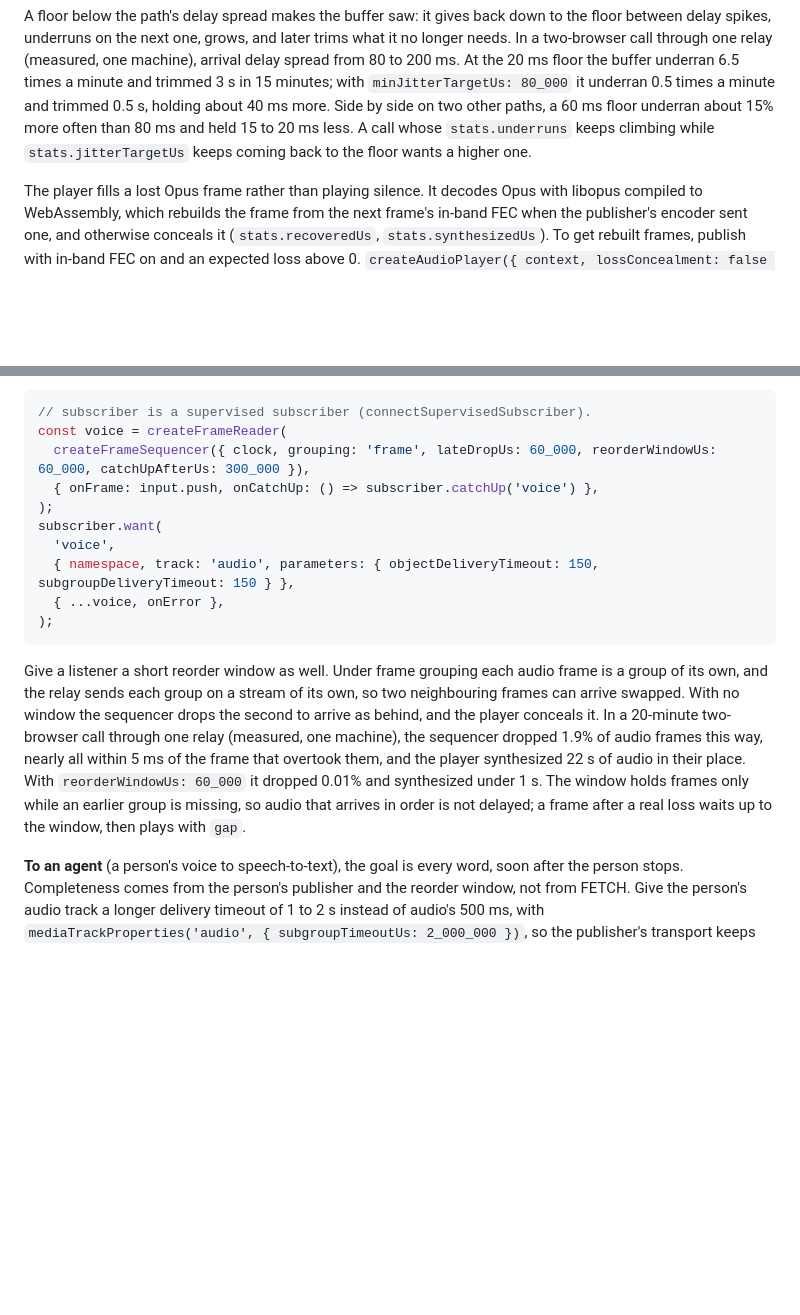
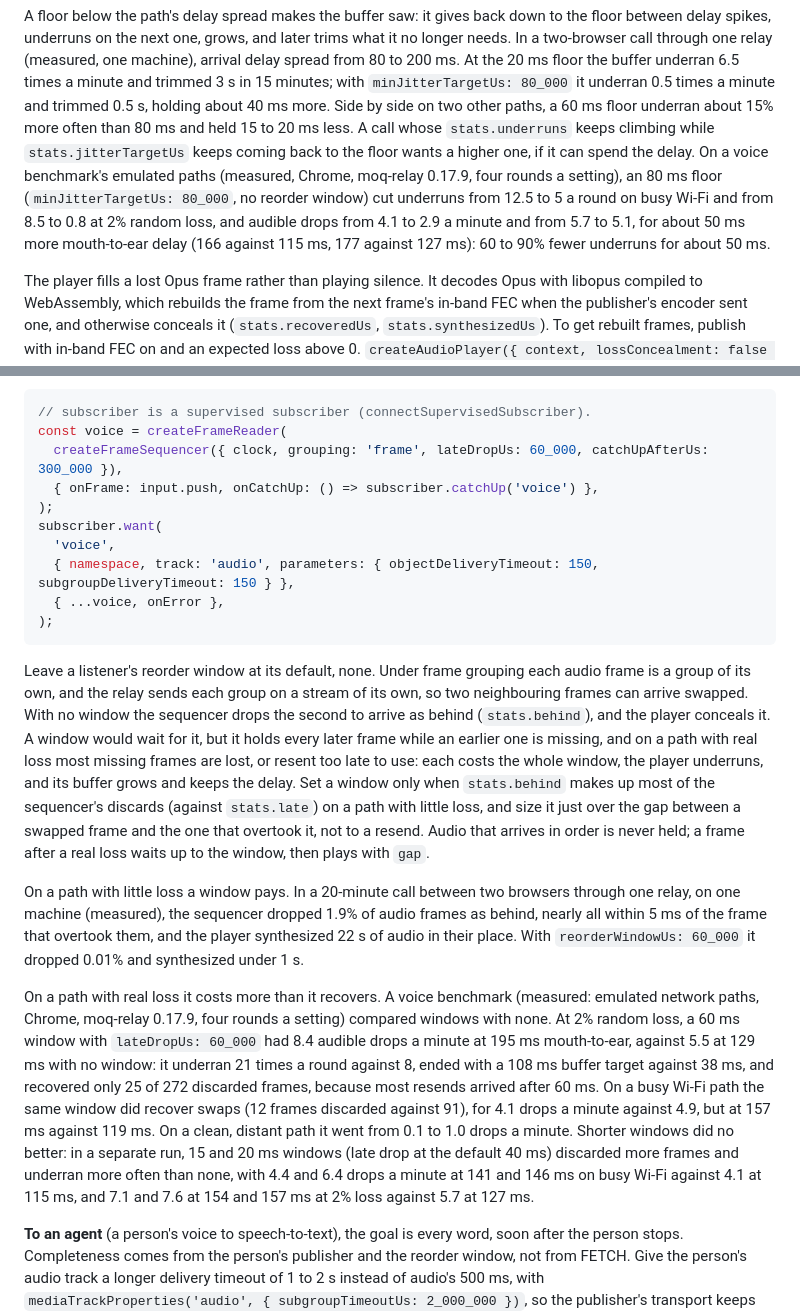
Before and after one commit to caprids/relay-sdks, a Markdown page: ts/GUIDE.md, 2 parts joined by grey strips. Drawn GitHub-style; blank space fills up the shorter version.

Commit message:
Guide: no reorder window for a listener by default; when one pays, and the jitter floor's delay cost, from the voice bench
#433 told a listener to set reorderWindowUs: 60_000 from a low-loss two-browser call. The voice bench (emulated
paths, Chrome, moq-relay 0.17.9, four rounds a setting) measured it against no window: at 2% loss 8.4 audible
drops a minute at 195 ms against 5.5 at 129 ms; 15 and 20 ms windows also lost to none on busy Wi-Fi and at 2%
loss. The listener example drops the window; the paragraph explains the trade and sets one only when stats.behind
dominates the discards on a low-loss path, sized to the swap gap, with both measurements. The floor paragraph
adds the 80 ms floor's measured cost: about 50 ms more delay for 60 to 90% fewer underruns. Docs only.

````diff
--- a/ts/GUIDE.md
+++ b/ts/GUIDE.md
@@ -1010,7 +1010,12 @@ At the 20 ms floor the buffer underran 6.5 times a minute and trimmed 3 s in 15
 `minJitterTargetUs: 80_000` it underran 0.5 times a minute and trimmed 0.5 s, holding about 40 ms
 more. Side by side on two other paths, a 60 ms floor underran about 15% more often than 80 ms and
 held 15 to 20 ms less. A call whose `stats.underruns` keeps climbing while `stats.jitterTargetUs`
-keeps coming back to the floor wants a higher one.
+keeps coming back to the floor wants a higher one, if it can spend the delay. On a voice benchmark's
+emulated paths (measured, Chrome, moq-relay 0.17.9, four rounds a setting), an 80 ms floor
+(`minJitterTargetUs: 80_000`, no reorder window) cut underruns from 12.5 to 5 a round on busy Wi-Fi
+and from 8.5 to 0.8 at 2% random loss, and audible drops from 4.1 to 2.9 a minute and from 5.7 to
+5.1, for about 50 ms more mouth-to-ear delay (166 against 115 ms, 177 against 127 ms): 60 to 90%
+fewer underruns for about 50 ms.
 
 The player fills a lost Opus frame rather than playing silence. It decodes Opus with libopus
 compiled to WebAssembly, which rebuilds the frame from the next frame's in-band FEC when the
@@ -1136,7 +1141,7 @@ group is that old), not a queue further down the path: see spec/relay-interop.md
 ```ts
 // subscriber is a supervised subscriber (connectSupervisedSubscriber).
 const voice = createFrameReader(
-  createFrameSequencer({ clock, grouping: 'frame', lateDropUs: 60_000, reorderWindowUs: 60_000, catchUpAfterUs: 300_000 }),
+  createFrameSequencer({ clock, grouping: 'frame', lateDropUs: 60_000, catchUpAfterUs: 300_000 }),
   { onFrame: input.push, onCatchUp: () => subscriber.catchUp('voice') },
 );
 subscriber.want(
@@ -1146,15 +1151,33 @@ subscriber.want(
 );
 ```
 
-Give a listener a short reorder window as well. Under frame grouping each audio frame is a group of
-its own, and the relay sends each group on a stream of its own, so two neighbouring frames can arrive
-swapped. With no window the sequencer drops the second to arrive as behind, and the player conceals
-it. In a 20-minute two-browser call through one relay (measured, one machine), the sequencer dropped
-1.9% of audio frames this way, nearly all within 5 ms of the frame that overtook them, and the player
-synthesized 22 s of audio in their place. With `reorderWindowUs: 60_000` it dropped 0.01% and
-synthesized under 1 s. The window holds frames only while an earlier group is missing, so audio that
-arrives in order is not delayed; a frame after a real loss waits up to the window, then plays with
-`gap`.
+Leave a listener's reorder window at its default, none. Under frame grouping each audio frame is a
+group of its own, and the relay sends each group on a stream of its own, so two neighbouring frames
+can arrive swapped. With no window the sequencer drops the second to arrive as behind
+(`stats.behind`), and the player conceals it. A window would wait for it, but it holds every later
+frame while an earlier one is missing, and on a path with real loss most missing frames are lost, or
+resent too late to use: each costs the whole window, the player underruns, and its buffer grows and
+keeps the delay. Set a window only when `stats.behind` makes up most of the sequencer's discards
+(against `stats.late`) on a path with little loss, and size it just over the gap between a swapped
+frame and the one that overtook it, not to a resend. Audio that arrives in order is never held; a
+frame after a real loss waits up to the window, then plays with `gap`.
+
+On a path with little loss a window pays. In a 20-minute call between two browsers through one
+relay, on one machine (measured), the sequencer dropped 1.9% of audio frames as behind, nearly all
+within 5 ms of the frame that overtook them, and the player synthesized 22 s of audio in their
+place. With `reorderWindowUs: 60_000` it dropped 0.01% and synthesized under 1 s.
+
+On a path with real loss it costs more than it recovers. A voice benchmark (measured: emulated
+network paths, Chrome, moq-relay 0.17.9, four rounds a setting) compared windows with none. At 2%
+random loss, a 60 ms window with `lateDropUs: 60_000` had 8.4 audible drops a minute at 195 ms
+mouth-to-ear, against 5.5 at 129 ms with no window: it underran 21 times a round against 8, ended
+with a 108 ms buffer target against 38 ms, and recovered only 25 of 272 discarded frames, because
+most resends arrived after 60 ms. On a busy Wi-Fi path the same window did recover swaps (12 frames
+discarded against 91), for 4.1 drops a minute against 4.9, but at 157 ms against 119 ms. On a clean,
+distant path it went from 0.1 to 1.0 drops a minute. Shorter windows did no better: in a separate
+run, 15 and 20 ms windows (late drop at the default 40 ms) discarded more frames and underran more
+often than none, with 4.4 and 6.4 drops a minute at 141 and 146 ms on busy Wi-Fi against 4.1 at
+115 ms, and 7.1 and 7.6 at 154 and 157 ms at 2% loss against 5.7 at 127 ms.
 
 **To an agent** (a person's voice to speech-to-text), the goal is every word, soon after the person
 stops. Completeness comes from the person's publisher and the reorder window, not from FETCH. Give
````
